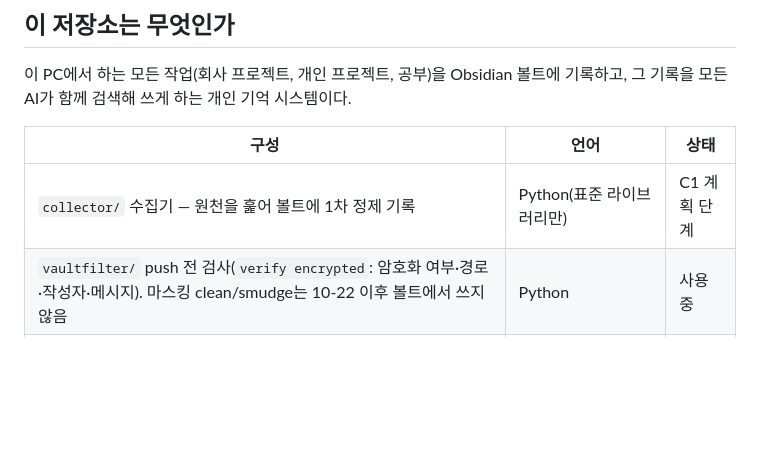
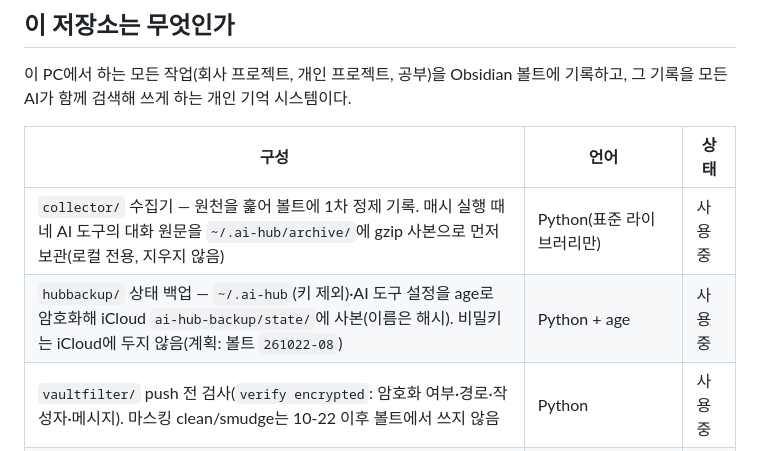
Before and after one commit to gayulz/ai-hub, a Markdown page: AGENTS.md, the part around the change. GitHub-like rendering; blank space fills up the shorter version.

Commit message:
AGENTS.md: 원문 보관함과 상태 백업을 구성 표에 적는다

```diff
--- a/AGENTS.md
+++ b/AGENTS.md
@@ -8,7 +8,8 @@ Claude·Codex·Gemini·AGY가 모두 이 파일을 읽는다. `CLAUDE.md`·`GEMI
 
 | 구성 | 언어 | 상태 |
 |---|---|---|
-| `collector/` 수집기 — 원천을 훑어 볼트에 1차 정제 기록 | Python(표준 라이브러리만) | C1 계획 단계 |
+| `collector/` 수집기 — 원천을 훑어 볼트에 1차 정제 기록. 매시 실행 때 네 AI 도구의 대화 원문을 `~/.ai-hub/archive/`에 gzip 사본으로 먼저 보관(로컬 전용, 지우지 않음) | Python(표준 라이브러리만) | 사용 중 |
+| `hubbackup/` 상태 백업 — `~/.ai-hub`(키 제외)·AI 도구 설정을 age로 암호화해 iCloud `ai-hub-backup/state/`에 사본(이름은 해시). 비밀키는 iCloud에 두지 않음(계획: 볼트 `261022-08`) | Python + age | 사용 중 |
 | `vaultfilter/` push 전 검사(`verify encrypted`: 암호화 여부·경로·작성자·메시지). 마스킹 clean/smudge는 10-22 이후 볼트에서 쓰지 않음 | Python | 사용 중 |
 | `orchestrator/` AI 개발 오케스트레이션(A안) — 구현 AI·독립 검토 AI·기계 검증·보완, 실행 기록 `~/.ai-hub/runs/`, 반영은 사용자 승인 뒤 `apply`(계획: 볼트 `261022-07`) | Python | 사용 중 |
 | `vaultsync/` 볼트 자동 기록 — 하루 2회(12:30·23:30) 커밋·push, 첨부는 iCloud 사본(계획: 볼트 `261022-05`, `261022-06`) | Python | 사용 중 |
```
